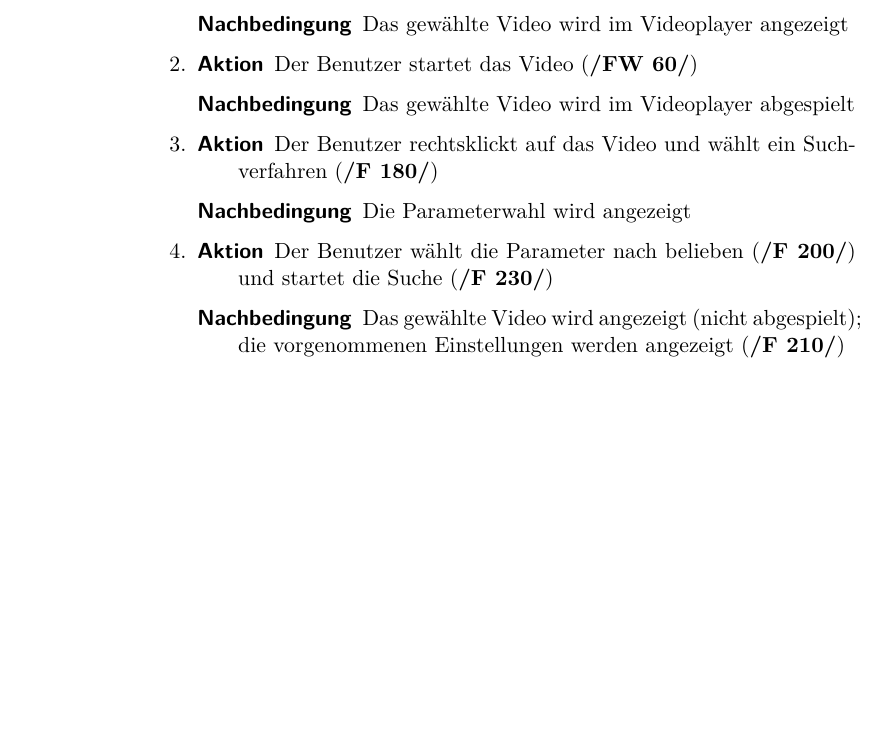
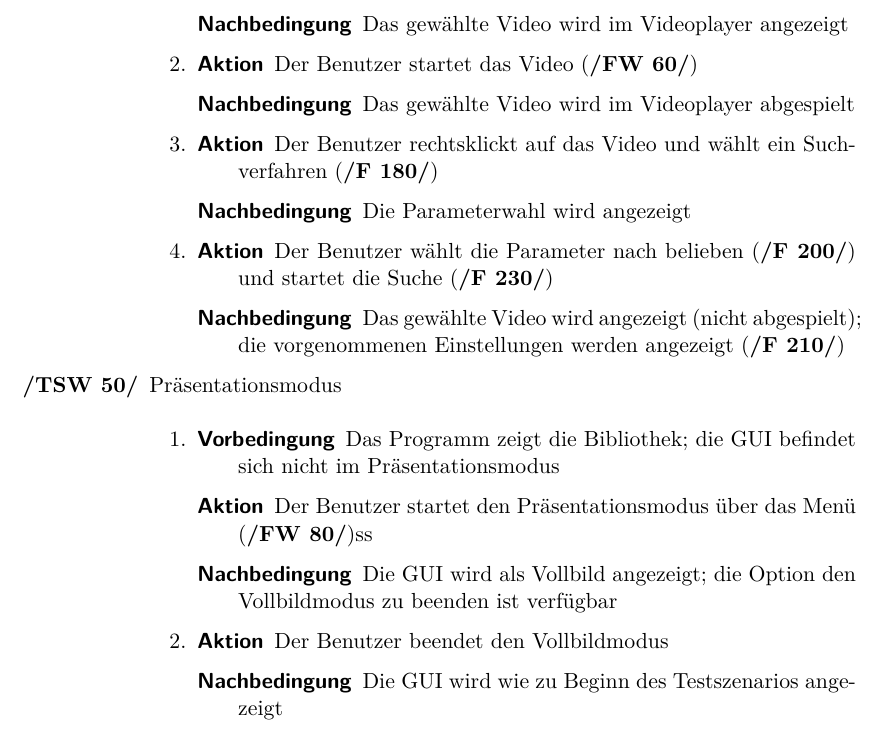
Before and after one commit to aschuman/CoBaB, a LaTeX document (doc/01-Pflichtenheft/pflichtenheft.tex, which reads doc/01-Pflichtenheft/globale_testfaelle.tex): part of page 32 of 36, cut so that both start at the same text, the shorter picture padded with empty space. Compiled offline with pdfLaTeX.

Commit message:
Added test scenario for presentation mode

```diff
--- a/doc/01-Pflichtenheft/globale_testfaelle.tex
+++ b/doc/01-Pflichtenheft/globale_testfaelle.tex
@@ -365,5 +365,20 @@ Die folgenden Testszenarien beschreiben den Arbeitsablauf des Benutzers im Detai
 			\item[Nachbedingung] Das gewählte Video wird angezeigt (nicht abgespielt); die vorgenommenen Einstellungen werden angezeigt (\ref{f:ueberpruefung})
 		\end{description}
 	\end{enumerate}
+
+	\item Präsentationsmodus
+	\begin{enumerate}
+		\item
+		\begin{description}
+			\item[Vorbedingung]Das Programm zeigt die Bibliothek; die GUI befindet sich nicht im Präsentationsmodus
+			\item[Aktion] Der Benutzer startet den Präsentationsmodus über das Menü (\ref{fw:präsentation})ss
+			\item[Nachbedingung] Die GUI wird als Vollbild angezeigt; die Option den Vollbildmodus zu beenden ist verfügbar
+		\end{description}
+		\item
+		\begin{description}
+			\item[Aktion] Der Benutzer beendet den Vollbildmodus
+			\item[Nachbedingung] Die GUI wird wie zu Beginn des Testszenarios angezeigt
+		\end{description}
+	\end{enumerate}
 \end{enumerate}
 \pagebreak
```
Also changed, not shown: doc/01-Pflichtenheft/funktionale_anforderungen.tex (+1 -1 lines).
